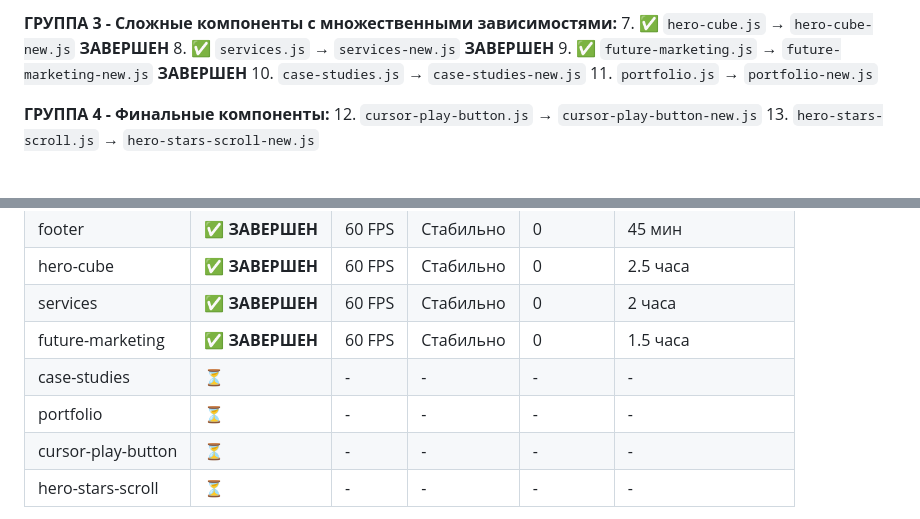
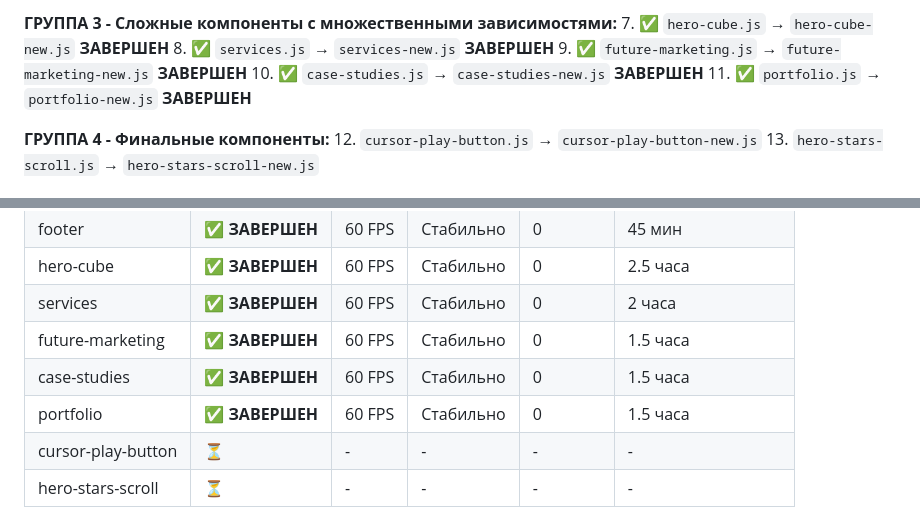
Before and after one commit to evgeniydoronin/lucrativelegal_v3, a Markdown page: docs/refactoring/IMPLEMENTATION_ROADMAP.md, 2 parts joined by grey strips. GitHub-like rendering.

Commit message:
docs: update portfolio integration status - 11/13 components completed

```diff
--- a/docs/refactoring/IMPLEMENTATION_ROADMAP.md
+++ b/docs/refactoring/IMPLEMENTATION_ROADMAP.md
@@ -231,8 +231,8 @@ git checkout -b refactoring/integrate-header
 7. ✅ `hero-cube.js` → `hero-cube-new.js` **ЗАВЕРШЕН**
 8. ✅ `services.js` → `services-new.js` **ЗАВЕРШЕН**
 9. ✅ `future-marketing.js` → `future-marketing-new.js` **ЗАВЕРШЕН**
-10. `case-studies.js` → `case-studies-new.js`
-11. `portfolio.js` → `portfolio-new.js`
+10. ✅ `case-studies.js` → `case-studies-new.js` **ЗАВЕРШЕН**
+11. ✅ `portfolio.js` → `portfolio-new.js` **ЗАВЕРШЕН**
 
 **ГРУППА 4 - Финальные компоненты:**
 12. `cursor-play-button.js` → `cursor-play-button-new.js`
@@ -321,8 +321,8 @@ git checkout -b refactoring/integrate-header
 | hero-cube | ✅ **ЗАВЕРШЕН** | 60 FPS | Стабильно | 0 | 2.5 часа |
 | services | ✅ **ЗАВЕРШЕН** | 60 FPS | Стабильно | 0 | 2 часа |
 | future-marketing | ✅ **ЗАВЕРШЕН** | 60 FPS | Стабильно | 0 | 1.5 часа |
-| case-studies | ⏳ | - | - | - | - |
-| portfolio | ⏳ | - | - | - | - |
+| case-studies | ✅ **ЗАВЕРШЕН** | 60 FPS | Стабильно | 0 | 1.5 часа |
+| portfolio | ✅ **ЗАВЕРШЕН** | 60 FPS | Стабильно | 0 | 1.5 часа |
 | cursor-play-button | ⏳ | - | - | - | - |
 | hero-stars-scroll | ⏳ | - | - | - | - |
 
```
Also changed, not shown: 1 other file.
